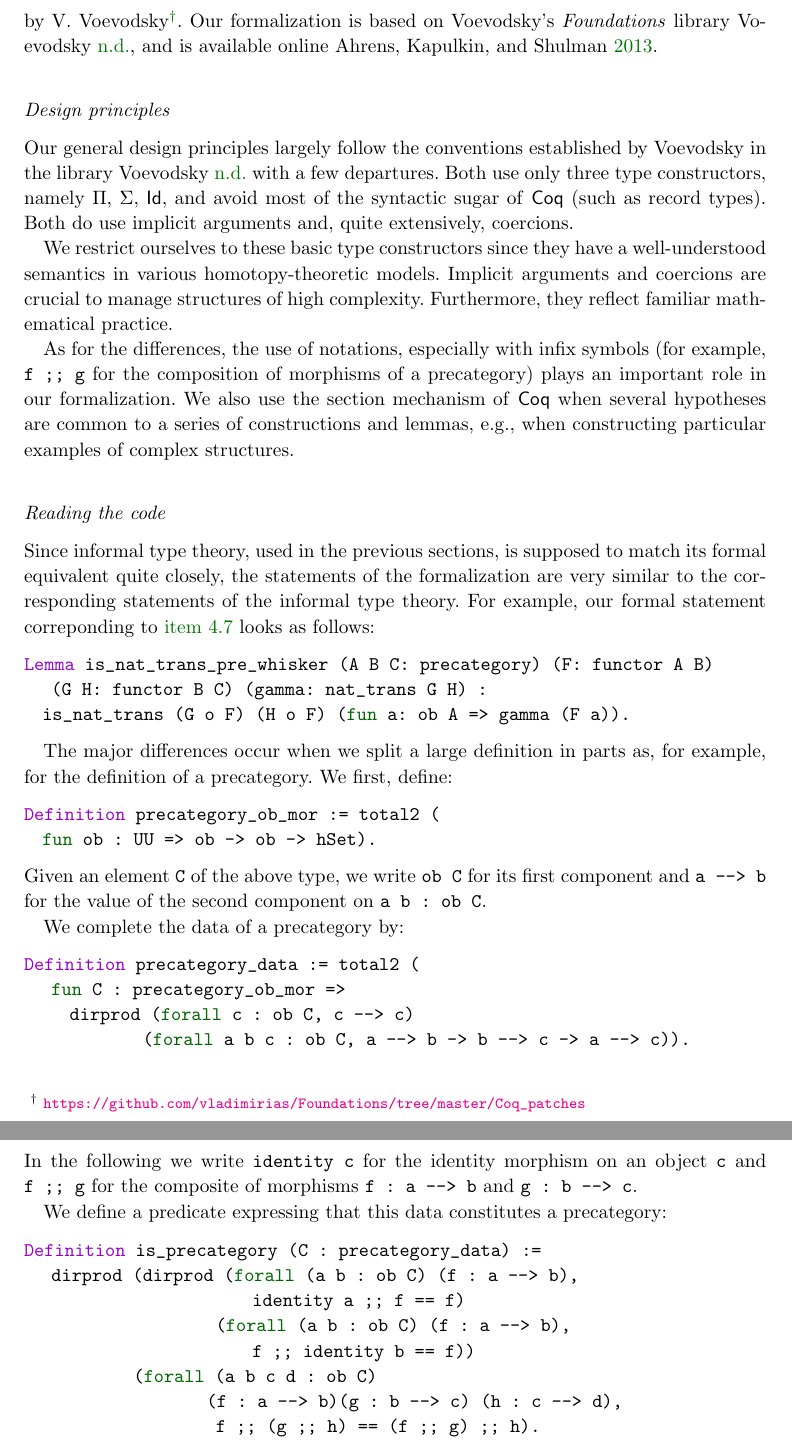
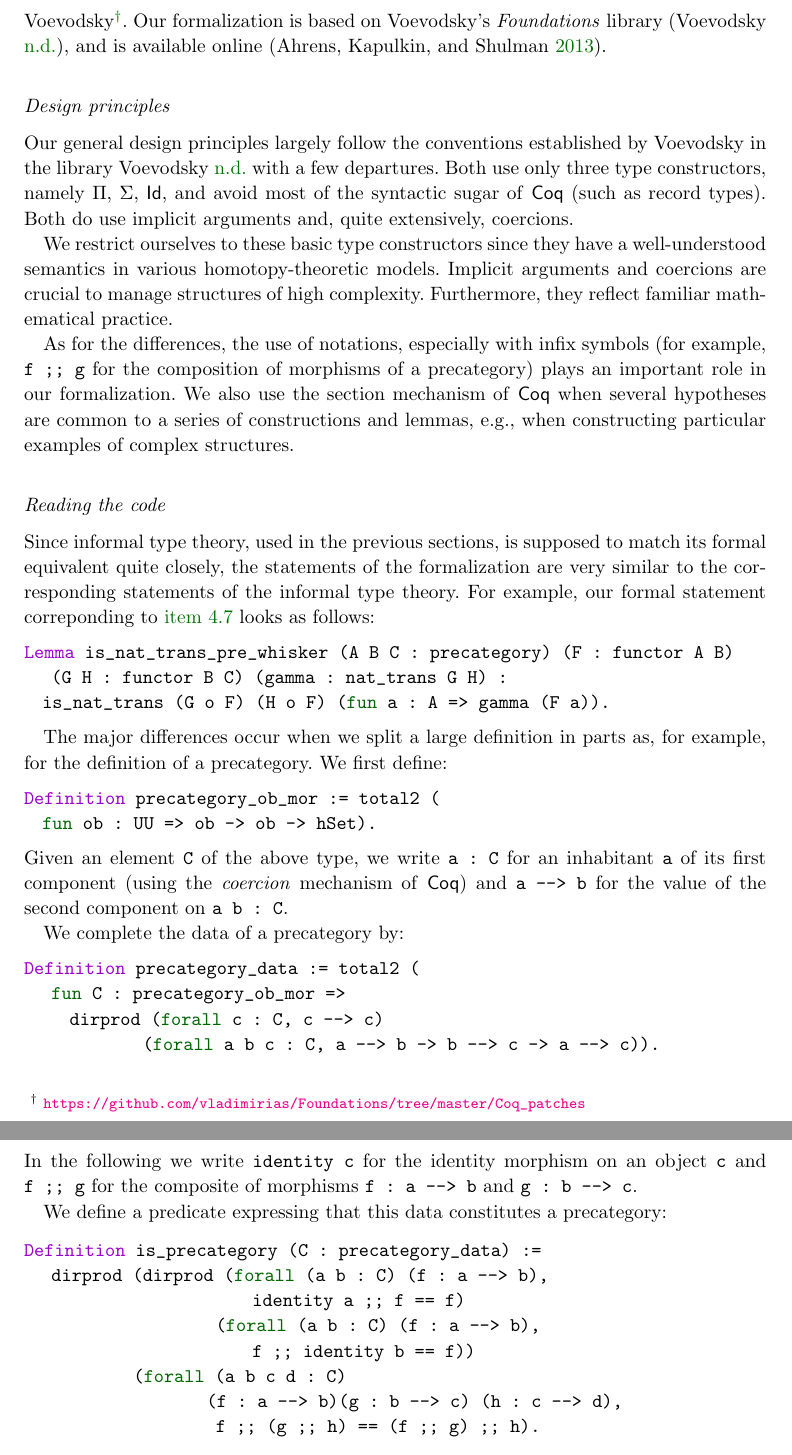
Before and after one commit to mikeshulman/hott-categories, a LaTeX document (hottcats.tex, which reads formalization.tex): two parts of pages 27 and 28 of 31, joined at a grey line, cut so that both start at the same text. Compiled offline with pdfLaTeX; a LaTeX package or settings file that is missing is left out.

Commit message:
adapting formalization to changes in coq code, some small mods concerning citations, a comma removed

```diff
--- a/formalization.tex
+++ b/formalization.tex
@@ -5,13 +5,13 @@
 
 Large chunks of the material presented above have been formalized in the proof assistant \textsf{Coq}.
 The version of \textsf{Coq} used is \textsf{Coq} 8.3pl5, patched according to the instructions given by
-V.\ Voevodsky\footnote{\url{https://github.com/vladimirias/Foundations/tree/master/Coq_patches}}.
-Our formalization is based on Voevodsky's \emph{Foundations} library~\cite{vv_foundations},
-and is available online \cite{rezk_coq}.
+\citeauthor{vv_foundations}\footnote{\url{https://github.com/vladimirias/Foundations/tree/master/Coq_patches}}.
+Our formalization is based on \citeauthor{vv_foundations}'s \emph{Foundations} library \parencite{vv_foundations},
+and is available online \parencite{rezk_coq}.
 
 
 \subsection*{Design principles}
-Our general design principles largely follow the conventions established by Voevodsky in the library \cite{vv_foundations}
+Our general design principles largely follow the conventions established by \citeauthor{vv_foundations} in the library \cite{vv_foundations}
 with a few departures.
 Both use only three type constructors, namely $\Pi$, $\Sigma$, $\textsf{Id}$, and avoid most of the syntactic sugar of \textsf{Coq} (such as record types).
 Both do use implicit arguments and, quite extensively, coercions.
@@ -34,14 +34,14 @@ Since informal type theory, used in the previous sections, is supposed to match
 the statements of the formalization are very similar to the corresponding statements of the informal type theory.
 For example, our formal statement correponding to \autoref{def:whisker} looks as follows:
 \begin{lstlisting}
-Lemma is_nat_trans_pre_whisker (A B C: precategory) (F: functor A B)
-   (G H: functor B C) (gamma: nat_trans G H) :
-  is_nat_trans (G o F) (H o F) (fun a: ob A => gamma (F a)).
+Lemma is_nat_trans_pre_whisker (A B C : precategory) (F : functor A B)
+   (G H : functor B C) (gamma : nat_trans G H) :
+  is_nat_trans (G o F) (H o F) (fun a : A => gamma (F a)).
 \end{lstlisting}
 
 
 The major differences occur when we split a large definition in parts as, for example, for the definition of a precategory.
-We first, define:
+We first define:
 
 
 \begin{lstlisting}
@@ -49,17 +49,17 @@ Definition precategory_ob_mor := total2 (
   fun ob : UU => ob -> ob -> hSet).
 \end{lstlisting}
 %
-Given an element \lstinline!C! of the above type, we write \lstinline!ob C!
-for its first component and \lstinline!a --> b! for the value of the second
-component on \lstinline!a b : ob C!.
+Given an element \lstinline!C! of the above type, we write \lstinline!a : C!
+for an inhabitant \lstinline!a! of its first component (using the \emph{coercion} mechanism of \textsf{Coq}) and \lstinline!a --> b! for the value of the second
+component on \lstinline!a b : C!.
 
 We complete the data of a precategory by:
 
 \begin{lstlisting}
 Definition precategory_data := total2 (
    fun C : precategory_ob_mor =>
-     dirprod (forall c : ob C, c --> c)
-             (forall a b c : ob C, a --> b -> b --> c -> a --> c)).
+     dirprod (forall c : C, c --> c)
+             (forall a b c : C, a --> b -> b --> c -> a --> c)).
 \end{lstlisting}
 In the following we write \lstinline!identity c! for the identity morphism
 on an object \lstinline!c! and \lstinline!f ;; g! for the composite of
@@ -68,11 +68,11 @@ morphisms \lstinline!f : a --> b! and \lstinline!g : b --> c!.
 We define a predicate expressing that this data constitutes a precategory:
 \begin{lstlisting}
 Definition is_precategory (C : precategory_data) :=
-   dirprod (dirprod (forall (a b : ob C) (f : a --> b),
+   dirprod (dirprod (forall (a b : C) (f : a --> b),
                          identity a ;; f == f)
-                     (forall (a b : ob C) (f : a --> b),
+                     (forall (a b : C) (f : a --> b),
                          f ;; identity b == f))
-            (forall (a b c d : ob C)
+            (forall (a b c d : C)
                     (f : a --> b)(g : b --> c) (h : c --> d),
                      f ;; (g ;; h) == (f ;; g) ;; h).
 \end{lstlisting}
```
